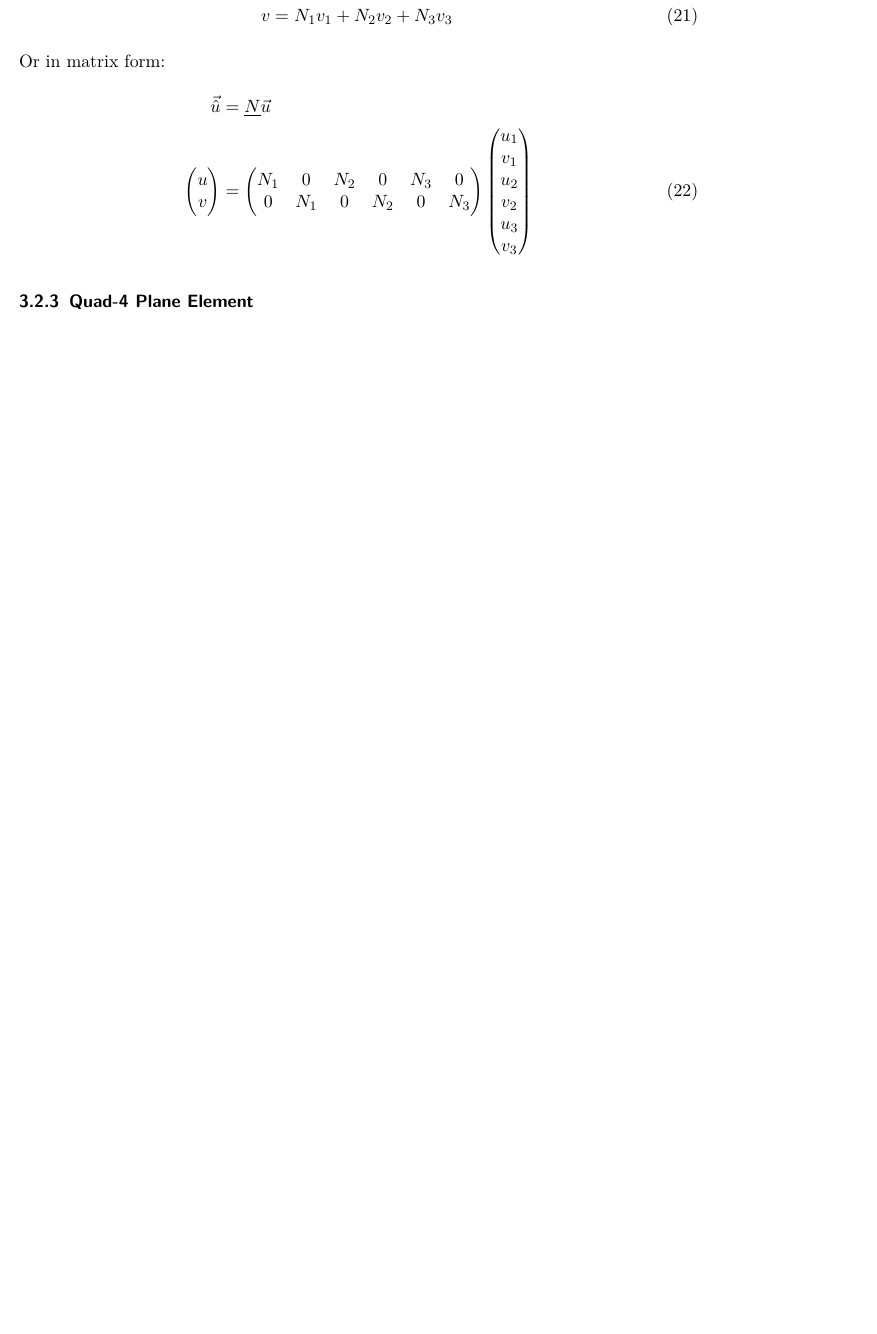
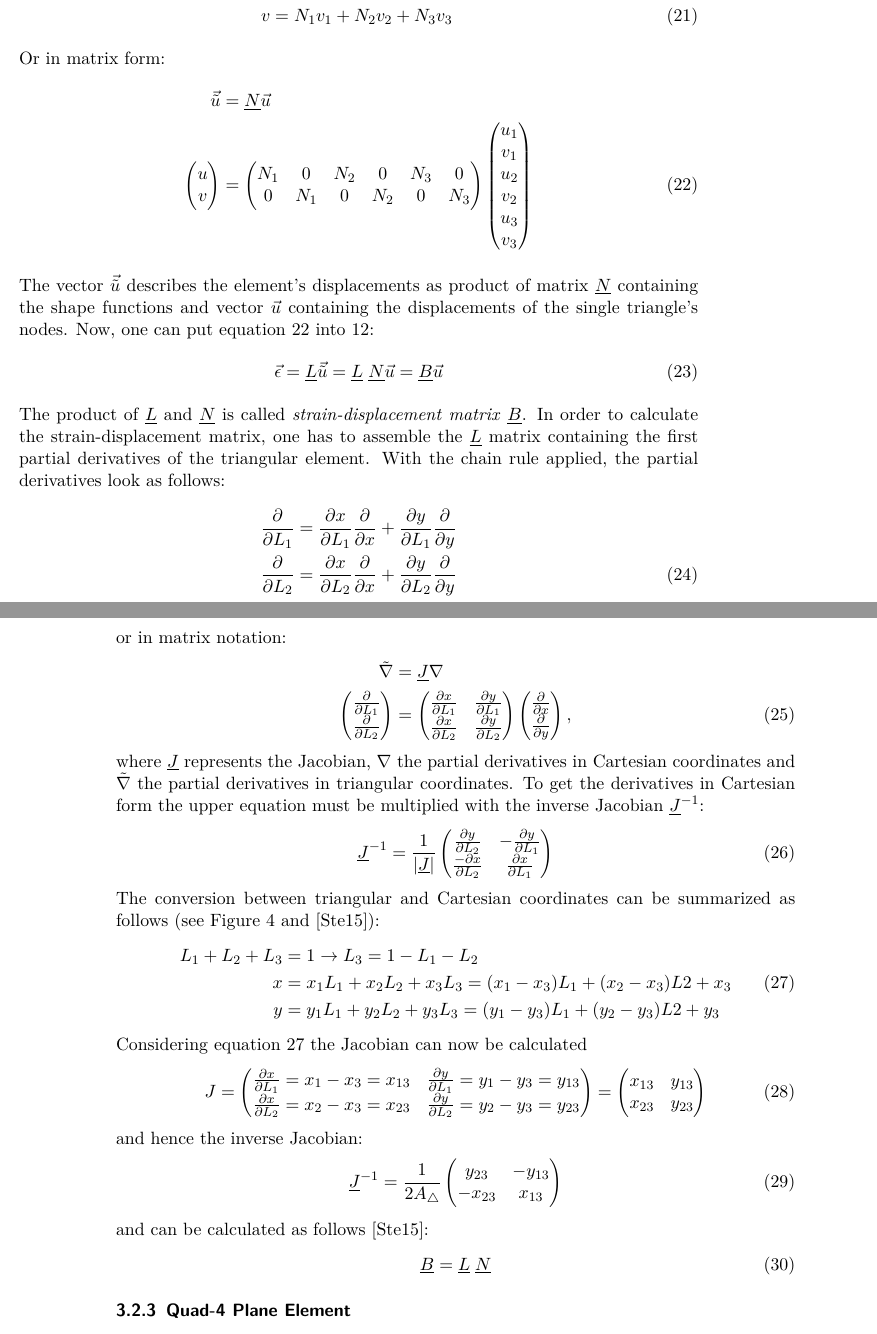
Before and after one commit to precice/fem-shell, a LaTeX thesis (doc/thesis.tex): part of page 15 of 27 before the commit and two parts of pages 15 and 16 of 27 after it, the two joined at a grey line, cut so that both start at the same text, the shorter picture padded with empty space. The pictures show the PDF file doc/thesis.pdf that the author committed with the source.

Commit message:
weiter gearbeitet

```diff
--- a/doc/thesis.tex
+++ b/doc/thesis.tex
@@ -348,8 +348,8 @@ Mathematical fundamentals of shell elements divided into the two parts and the c
   v &= N_1 v_1 + N_2 v_2 + N_3 v_3
   \end{align}
   Or in matrix form:
-  \begin{align}
-  \vec{\hat{u}} &= \underline{N} \vec{u} \nonumber\\
+  \begin{align} \label{eq:t3u=Nu}
+  \vec{\tilde{u}} &= \underline{N} \vec{u} \nonumber\\
   \begin{pmatrix}
   u \\ v
   \end{pmatrix} &= \begin{pmatrix}
@@ -358,3 +358,19 @@ Mathematical fundamentals of shell elements divided into the two parts and the c
   \end{pmatrix} \begin{pmatrix}
   u_1 \\ v_1 \\ u_2 \\ v_2 \\ u_3 \\ v_3
   \end{pmatrix}
+  \end{align}
+  The vector $\vec{\tilde{u}}$ describes the element's displacements as product of matrix $\underline{N}$ containing the shape functions and vector $\vec{u}$ containing the displacements of the single triangle's nodes. Now, one can put equation \ref{eq:t3u=Nu} into \ref{eq:t3displ-str-rel}:
+  \begin{equation}
+  \vec{\epsilon} = \underline{L}\vec{\tilde{u}} = \underline{L}\;\underline{N} \vec{u} = \underline{B} \vec{u}
+  \end{equation}
+  The product of $\underline{L}$ and $\underline{N}$ is called \textit{strain-displacement matrix} $\underline{B}$.
+  In order to calculate the strain-displacement matrix, one has to assemble the $\underline{L}$ matrix containing the first partial derivatives of the triangular element. With the chain rule applied, the partial derivatives look as follows:
+  \begin{align}
+  \frac{\partial}{\partial L_1} = \frac{\partial x}{\partial L_1} \frac{\partial}{\partial x} + \frac{\partial y}{\partial L_1} \frac{\partial}{\partial y} \nonumber\\
+  \frac{\partial}{\partial L_2} = \frac{\partial x}{\partial L_2} \frac{\partial}{\partial x} + \frac{\partial y}{\partial L_2} \frac{\partial}{\partial y}
+  \end{align}
+  or in matrix notation:
+  \begin{align}
+  \tilde{\nabla} &= \underline{J} \nabla \nonumber\\
+  \begin{pmatrix}
+  \frac{\partial}{\partial L_1}\\ \frac{\partial}{\partial L_2}
@@ -360,0 +380,32 @@ Mathematical fundamentals of shell elements divided into the two parts and the c
+  \end{pmatrix} \begin{pmatrix}
+  \frac{\partial}{\partial x}\\ \frac{\partial}{\partial y}
+  \end{pmatrix},
+  \end{align}
+  where $\underline{J}$ represents the Jacobian, $\nabla$ the partial derivatives in Cartesian coordinates and $\tilde{\nabla}$ the partial derivatives in triangular coordinates. To get the derivatives in Cartesian form the upper equation must be multiplied with the inverse Jacobian $\underline{J}^{-1}$:
+  \begin{equation}
+  \underline{J}^{-1} = \frac{1}{|\underline{J}|} \begin{pmatrix}
+  \frac{\partial y}{\partial L_2} & -\frac{\partial y}{\partial L_1} \\
+  \frac{-\partial x}{\partial L_2} & \frac{\partial x}{\partial L_1}
+  \end{pmatrix}
+  \end{equation}
+  The conversion between triangular and Cartesian coordinates can be summarized as follows (see Figure \ref{fig:platzhalter} and \cite{steinke2005finite}):
+  \begin{align}\label{eq:triCoord<->CartCoord}
+  L_1 + L_2 + L_3 &= 1 \rightarrow L_3 = 1-L_1-L_2 \nonumber\\
+  x &= x_1L_1 + x_2L_2 + x_3L_3 = (x_1-x_3)L_1 + (x_2-x_3)L2 + x_3\\
+  y &= y_1L_1 + y_2L_2 + y_3L_3 = (y_1-y_3)L_1 + (y_2-y_3)L2 + y_3 \nonumber
+  \end{align}
+  Considering equation \ref{eq:triCoord<->CartCoord} the Jacobian can now be calculated
+  \begin{equation}
+  J = \begin{pmatrix}
+  \frac{\partial x}{\partial L_1} = x_1-x_3 = x_{13} & \frac{\partial y}{\partial L_1} = y_1-y_3 = y_{13}\\
+  \frac{\partial x}{\partial L_2} = x_2-x_3 = x_{23} & \frac{\partial y}{\partial L_2} = y_2-y_3 = y_{23}
+  \end{pmatrix} = \begin{pmatrix}
+  x_{13} & y_{13}\\
+  x_{23} & y_{23}
+  \end{pmatrix}
+  \end{equation}
+  and hence the inverse Jacobian:
+  \begin{equation}
+  \underline{J}^{-1} = \frac{1}{2 A_\triangle} \begin{pmatrix}
+  y_{23} & -y_{13}\\
+  -x_{23} & x_{13}
@@ -361,3 +415,9 @@ Mathematical fundamentals of shell elements divided into the two parts and the c
+  \begin{align}
+  \underline{\tilde{L}}
+  \end{align}
+   and can be calculated as follows \cite{steinke2005finite}:
+  \begin{align}
+  \underline{B} = \underline{L}\; \underline{N}
   \end{align}
   % Dehnungs-Verschiebungs-Beziehung -> führt zu B + Spannungs-Verschiebungs-Beziehung\\
   % Einsetzen in Gesamtpotential + Variation\\
```
Also changed, not shown: doc/thesis.pdf, doc/thesis.tex (18 more changed lines).
